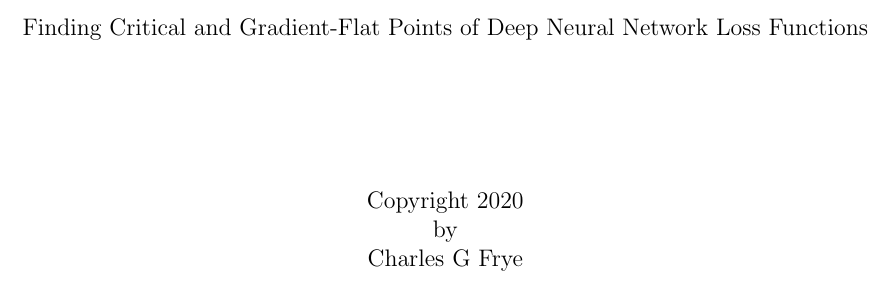
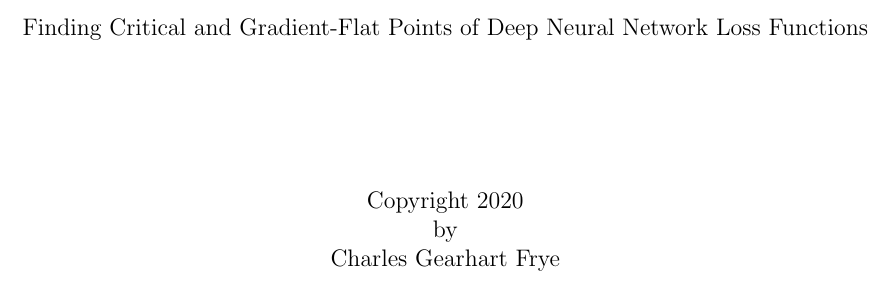
Before and after one commit to charlesfrye/thesis, a LaTeX thesis (thesis.tex, which reads other/frontmatter/frontmatter.tex): part of page 2 of 93, cut so that both start at the same text. Compiled offline with pdfLaTeX.

Commit message:
adds middle name back in

```diff
--- a/other/frontmatter/frontmatter.tex
+++ b/other/frontmatter/frontmatter.tex
@@ -1,7 +1,7 @@
 % Declarations for Front Matter
 
 \title{Finding Critical and Gradient-Flat Points of Deep Neural Network Loss Functions}
-\author{Charles G Frye}
+\author{Charles Gearhart Frye}
 \degreesemester{Spring}
 \degreeyear{2020}
 \degree{Doctor of Philosophy}
```
